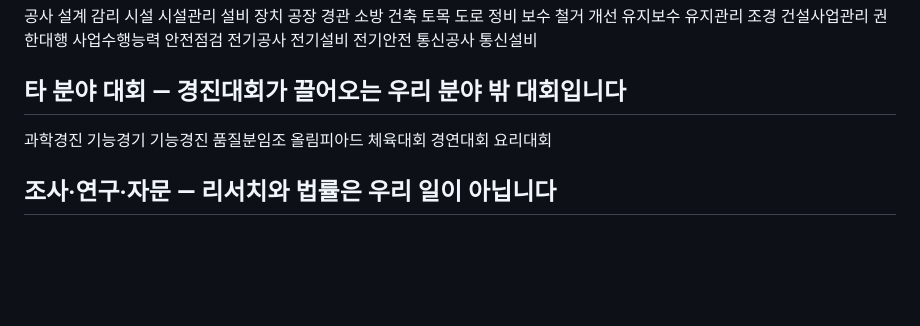
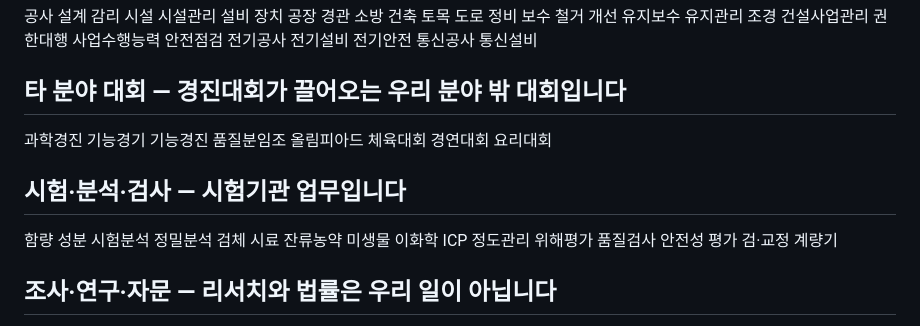
Before and after one commit to srajjihun/sraj, a Markdown page: config/g2b-keywords.md, the part around the change. Drawn GitHub-style; blank space fills up the shorter version.

Commit message:
시험·분석·검사 용역 제외
"국내 유통 및 수출용 김 제품 요오드 함량 분석(ICP-MS)"이 "수출용"의 수출에
걸려 들어오고 있었다. 시험기관 업무이지 우리 일이 아니다.

함량·성분·시험분석·정밀분석·검체·시료·잔류농약·미생물·이화학·ICP·
정도관리·위해평가·품질검사·안전성 평가·검·교정·계량기를 제외 그룹으로
신설했다. "분석" 단독은 넣지 않았다 — 상권 분석 기반 마케팅 같은 우리 일이
같이 죽는다.

7개 경계 사례로 확인했다.

Co-Authored-By: Claude Opus 5 <noreply@anthropic.com>
Claude-Session: https://claude.ai/code/session_0117p2aVbGdYcgxim8pm1ZVv

```diff
--- a/config/g2b-keywords.md
+++ b/config/g2b-keywords.md
@@ -255,6 +255,24 @@ IR피칭
 경연대회
 요리대회
 
+## 시험·분석·검사 — 시험기관 업무입니다
+함량
+성분
+시험분석
+정밀분석
+검체
+시료
+잔류농약
+미생물
+이화학
+ICP
+정도관리
+위해평가
+품질검사
+안전성 평가
+검·교정
+계량기
+
 ## 조사·연구·자문 — 리서치와 법률은 우리 일이 아닙니다
 연구
 동향 분석
```
